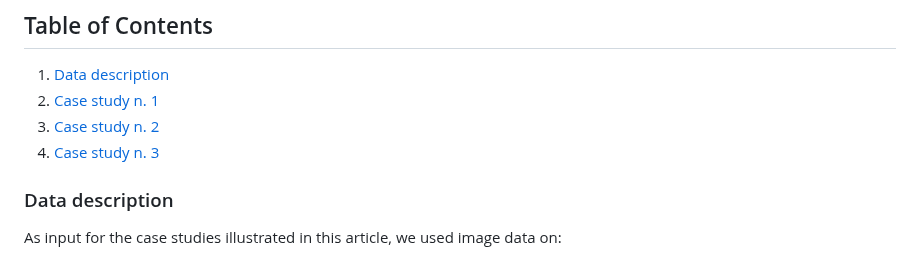
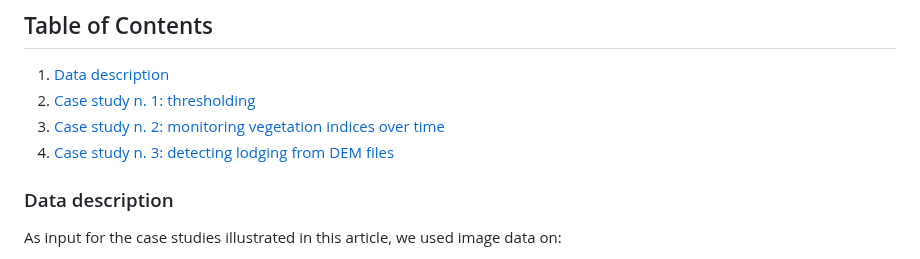
Before and after one commit to ne1s0n/paper-drone2report, a Markdown page: README.md, the part around the change. Rendered like a GitHub page.

```diff
--- a/README.md
+++ b/README.md
@@ -4,9 +4,9 @@ This work is partly supported by the research project [Polyploidbreeding](https:
 ## Table of Contents
 
  1. [Data description](#Data-description)
- 2. [Case study n. 1](#case-study-n-1---thresholding)
- 3. [Case study n. 2](#case-study-n-2---monitoring-vegetation-indices-over-time)
- 4. [Case study n. 3](#case-study-n-3---detecting-lodging-from-DEM-files)
+ 2. [Case study n. 1: thresholding](#case-study-n-1---thresholding)
+ 3. [Case study n. 2: monitoring vegetation indices over time](#case-study-n-2---monitoring-vegetation-indices-over-time)
+ 4. [Case study n. 3: detecting lodging from DEM files](#case-study-n-3---detecting-lodging-from-DEM-files)
 
 ### Data description
 
```
